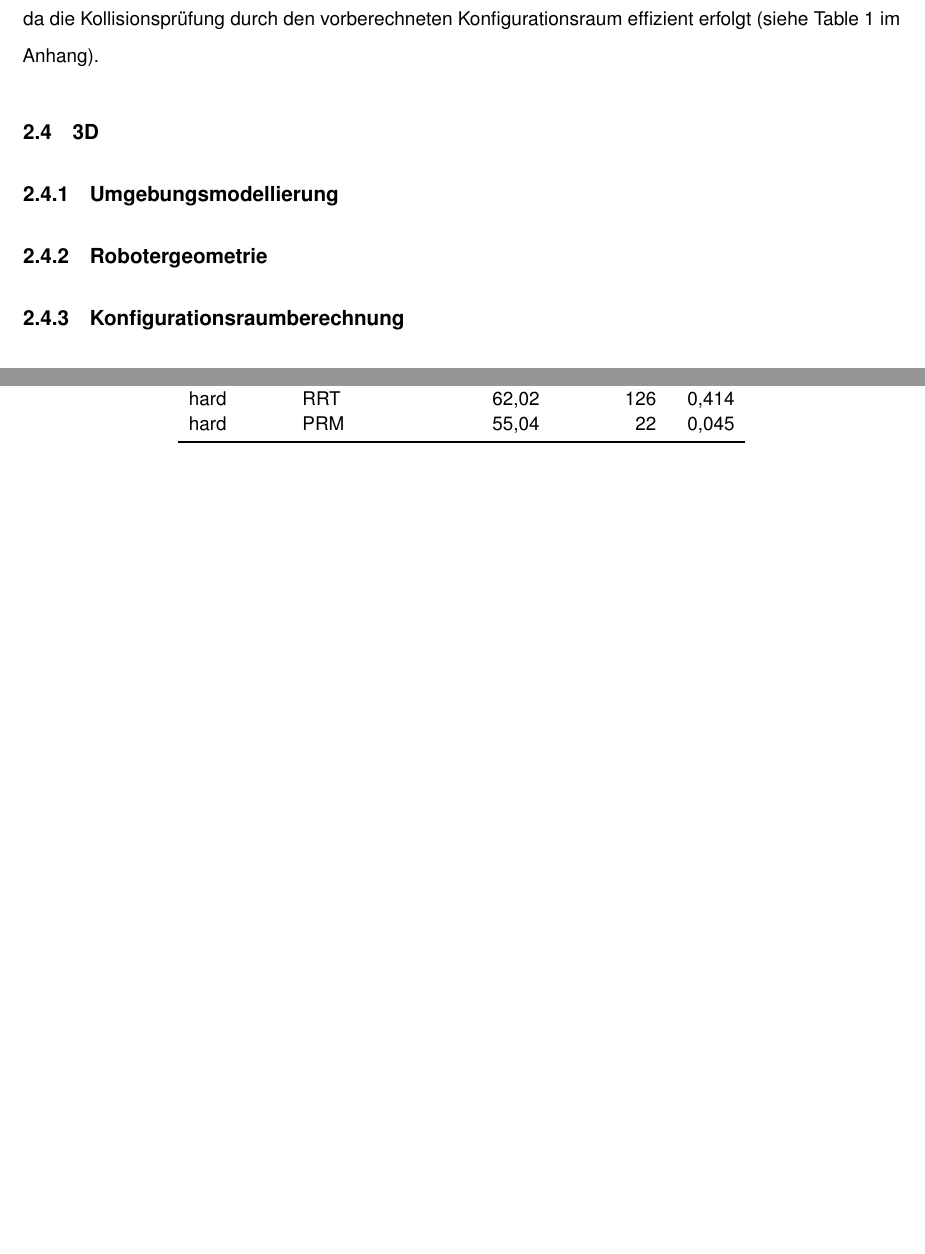
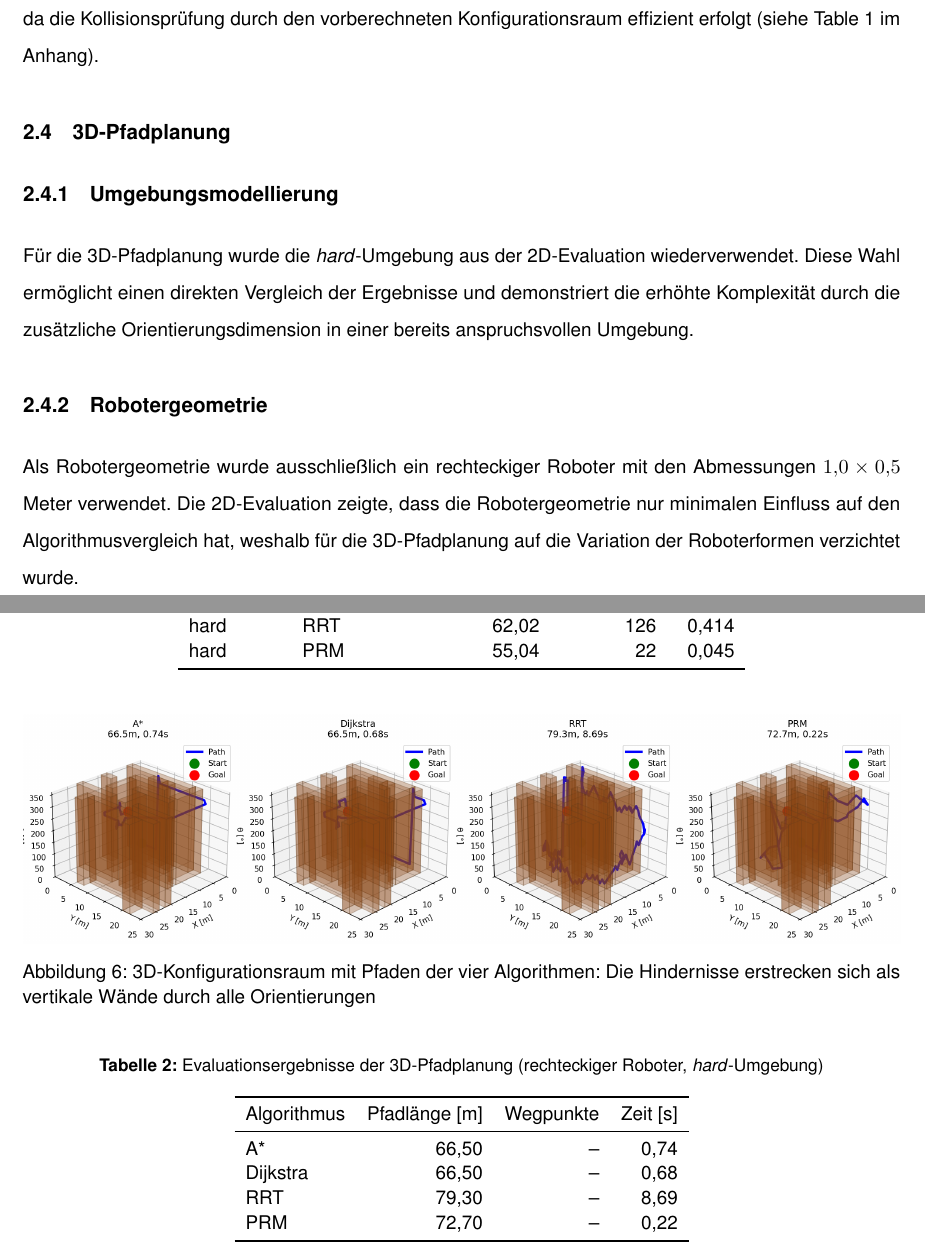
Before and after one commit to svenb23/mobile-robotik-pfadplanung, a LaTeX document (reports/report.tex): two parts of pages 11 and 15 of 15 before the commit and two parts of pages 11 and 16 of 16 after it, joined at a grey line, cut so that both start at the same text, the shorter picture padded with empty space. Compiled offline with pdfLaTeX.

Commit message:
Add 3D path planning sections: environment and robot geometry

```diff
--- a/reports/report.tex
+++ b/reports/report.tex
@@ -310,9 +310,19 @@ Die Robotergeometrie hatte hingegen nur minimalen Einfluss auf die Performance,
 da die Kollisionsprüfung durch den vorberechneten Konfigurationsraum effizient erfolgt
 (siehe \cref{tab:results_2d} im Anhang).
 
-\subsection{3D}
+\subsection{3D-Pfadplanung}
 \subsubsection{Umgebungsmodellierung}
+Für die 3D-Pfadplanung wurde die \textit{hard}-Umgebung aus der 2D-Evaluation wiederverwendet.
+Diese Wahl ermöglicht einen direkten Vergleich der Ergebnisse und demonstriert die erhöhte
+Komplexität durch die zusätzliche Orientierungsdimension in einer bereits anspruchsvollen
+Umgebung.
+
 \subsubsection{Robotergeometrie}
+Als Robotergeometrie wurde ausschließlich ein rechteckiger Roboter mit den Abmessungen
+$1{,}0 \times 0{,}5$ Meter verwendet. Die 2D-Evaluation zeigte, dass die Robotergeometrie
+nur minimalen Einfluss auf den Algorithmusvergleich hat, weshalb für die 3D-Pfadplanung
+auf die Variation der Roboterformen verzichtet wurde.
+
 \subsubsection{Konfigurationsraumberechnung}
 \subsubsection{Pfadplanungsalgorithmen}
 \subsubsection{Evaluation}
@@ -405,4 +415,27 @@ hard & PRM & 55,04 & 22 & 0,045 \\
 \end{tabular}
 \end{table}
 
+\begin{figure}[H]
+    \centering
+    \includegraphics[width=\textwidth]{../figures/cspace3d_comparison.png}
+    \caption{3D-Konfigurationsraum mit Pfaden der vier Algorithmen: Die Hindernisse erstrecken sich als vertikale Wände durch alle Orientierungen}
+    \label{fig:cspace3d_comparison}
+\end{figure}
+
+\begin{table}[H]
+\centering
+\caption{Evaluationsergebnisse der 3D-Pfadplanung (rechteckiger Roboter, \textit{hard}-Umgebung)}
+\label{tab:results_3d}
+\begin{tabular}{lrrr}
+\toprule
+Algorithmus & Pfadlänge [m] & Wegpunkte & Zeit [s] \\
+\midrule
+A* & 66,50 & -- & 0,74 \\
+Dijkstra & 66,50 & -- & 0,68 \\
+RRT & 79,30 & -- & 8,69 \\
+PRM & 72,70 & -- & 0,22 \\
+\bottomrule
+\end{tabular}
+\end{table}
+
 \end{document}
```
Also changed, not shown: reports/report.pdf.
